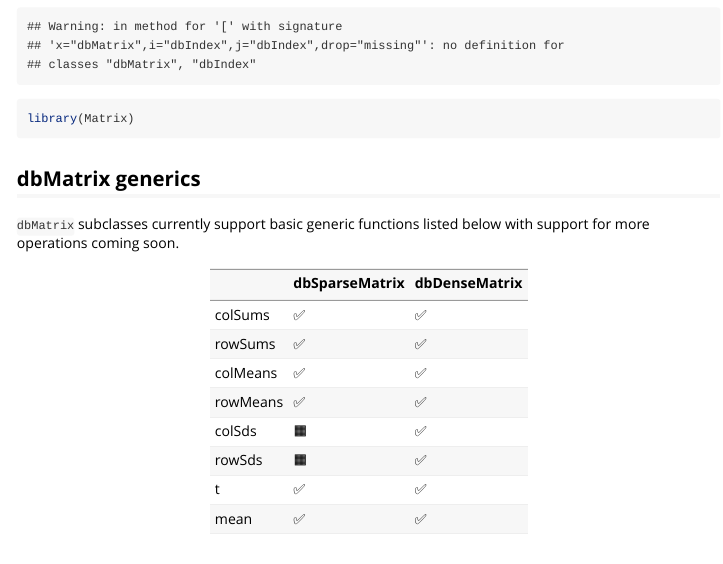
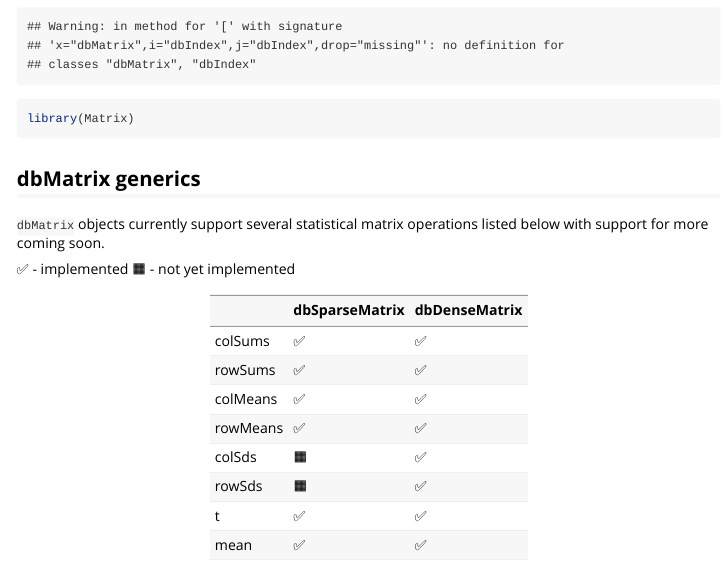
Before and after one commit to drieslab/dbMatrix, an R Markdown document (vignettes/operations.Rmd): the page in a window 1100 px wide, from 490 px down. Rendered offline with R 4.5, knitr and Pandoc, with nearby package versions; some code elsewhere in the file could not run offline.

Commit message:
chore: update vignettes

```diff
--- a/vignettes/operations.Rmd
+++ b/vignettes/operations.Rmd
@@ -27,7 +27,10 @@ library(Matrix)
 
 ## dbMatrix generics
 
-`dbMatrix` subclasses currently support basic generic functions listed below with support for more operations coming soon.
+`dbMatrix` objects currently support several statistical matrix operations listed below with support for more coming soon.
+
+✅  - implemented
+🟧 - not yet implemented
 
 |          | dbSparseMatrix | dbDenseMatrix |
 |----------|----------------|---------------|
```
Also changed, not shown: vignettes/arithmetic.Rmd (+6 -0 lines).
